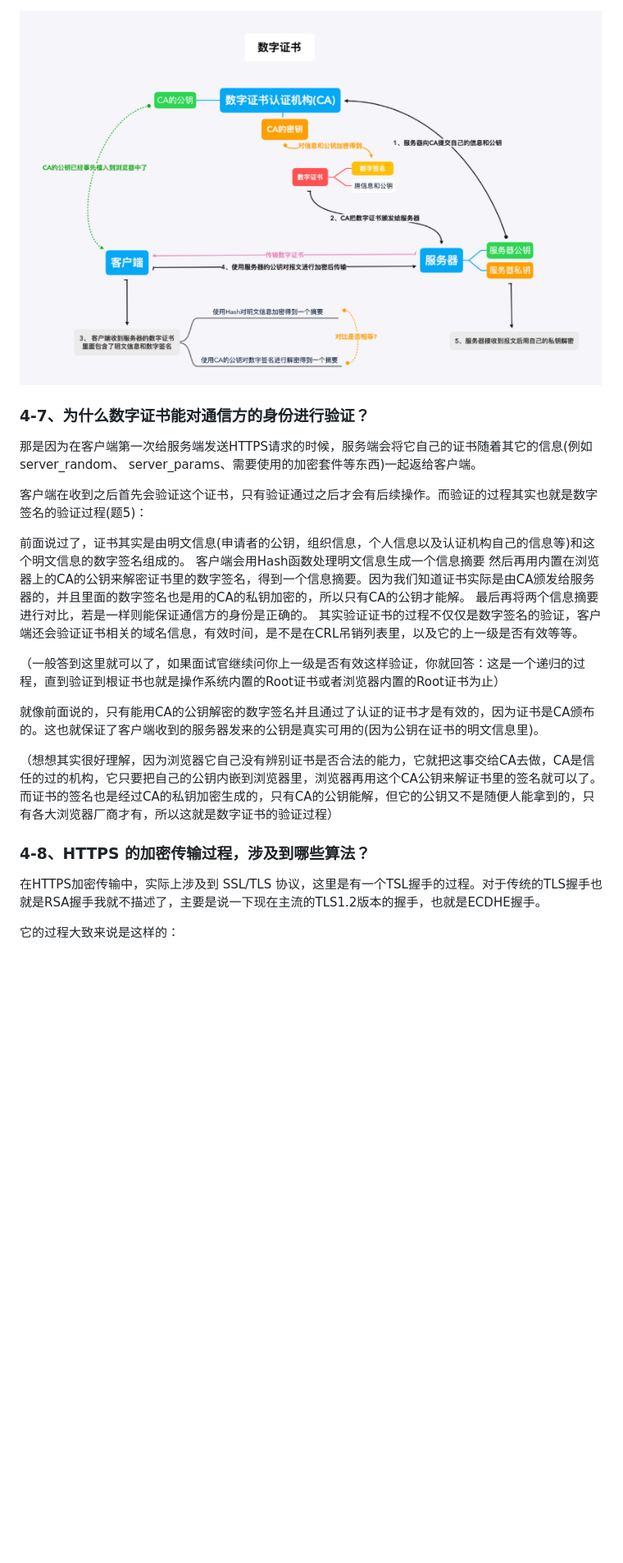
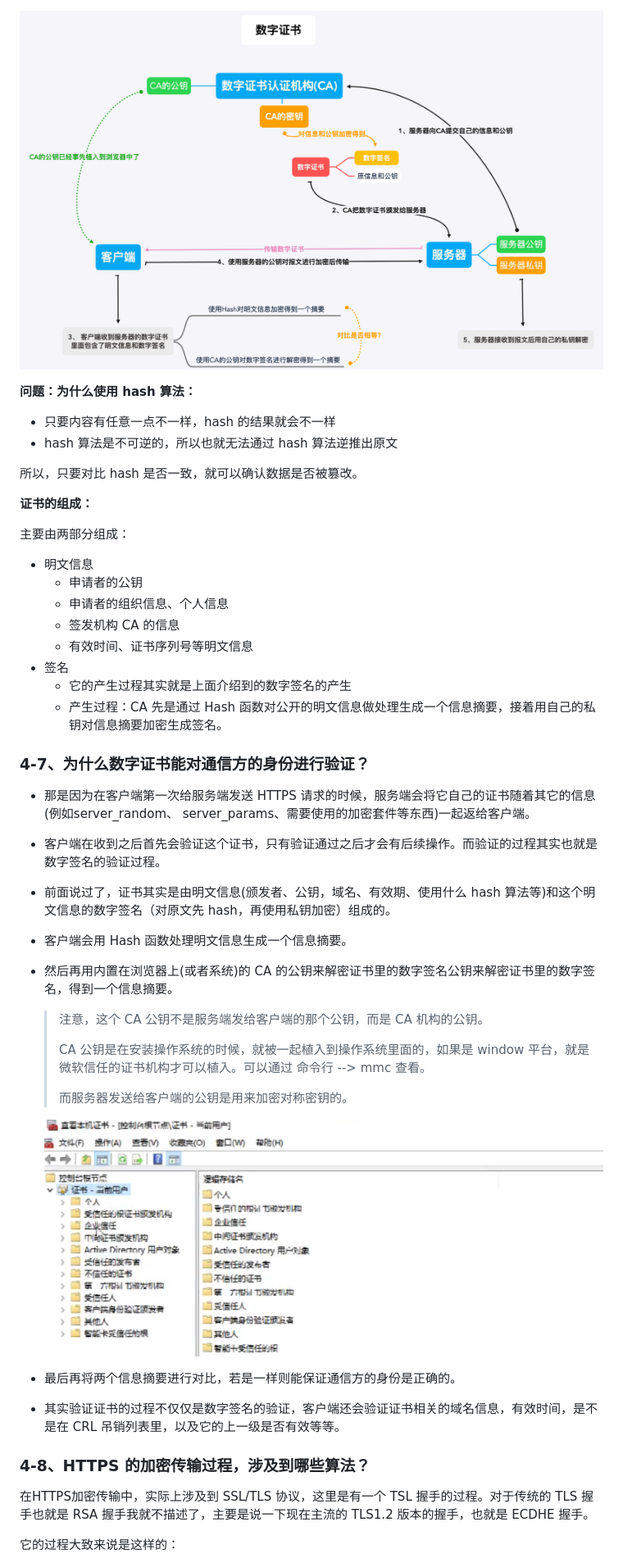
Before and after one commit to gweid/study, a Markdown page: http/readme.md, the part around the change printed below. Shown: that part at 82% size. GitHub-like rendering; pictures changed too: imgs/img3.png, imgs/img35.png (added); blank space fills up the shorter version.

```diff
--- a/http/readme.md
+++ b/http/readme.md
@@ -714,28 +750,58 @@ HTTPS 使用的是对称密钥加密和非对称密钥加密组合而成的混
 
 
 
+**问题：为什么使用 hash 算法：**
+
+- 只要内容有任意一点不一样，hash 的结果就会不一样
+- hash 算法是不可逆的，所以也就无法通过 hash 算法逆推出原文
+
+所以，只要对比 hash 是否一致，就可以确认数据是否被篡改。
+
+
+
+**证书的组成：**
+
+主要由两部分组成：
+
+- 明文信息
+  - 申请者的公钥
+  - 申请者的组织信息、个人信息
+  - 签发机构 CA 的信息
+  - 有效时间、证书序列号等明文信息
+- 签名
+  - 它的产生过程其实就是上面介绍到的数字签名的产生
+  - 产生过程：CA 先是通过 Hash 函数对公开的明文信息做处理生成一个信息摘要，接着用自己的私钥对信息摘要加密生成签名。
+
+
+
 ### 4-7、为什么数字证书能对通信方的身份进行验证？
 
-那是因为在客户端第一次给服务端发送HTTPS请求的时候，服务端会将它自己的证书随着其它的信息(例如server_random、 server_params、需要使用的加密套件等东西)一起返给客户端。
+- 那是因为在客户端第一次给服务端发送 HTTPS 请求的时候，服务端会将它自己的证书随着其它的信息(例如server_random、 server_params、需要使用的加密套件等东西)一起返给客户端。
 
-客户端在收到之后首先会验证这个证书，只有验证通过之后才会有后续操作。而验证的过程其实也就是数字签名的验证过程(题5)：
+- 客户端在收到之后首先会验证这个证书，只有验证通过之后才会有后续操作。而验证的过程其实也就是数字签名的验证过程。
 
-前面说过了，证书其实是由明文信息(申请者的公钥，组织信息，个人信息以及认证机构自己的信息等)和这个明文信息的数字签名组成的。
-客户端会用Hash函数处理明文信息生成一个信息摘要
-然后再用内置在浏览器上的CA的公钥来解密证书里的数字签名，得到一个信息摘要。因为我们知道证书实际是由CA颁发给服务器的，并且里面的数字签名也是用的CA的私钥加密的，所以只有CA的公钥才能解。
-最后再将两个信息摘要进行对比，若是一样则能保证通信方的身份是正确的。
-其实验证证书的过程不仅仅是数字签名的验证，客户端还会验证证书相关的域名信息，有效时间，是不是在CRL吊销列表里，以及它的上一级是否有效等等。
+- 前面说过了，证书其实是由明文信息(颁发者、公钥，域名、有效期、使用什么 hash 算法等)和这个明文信息的数字签名（对原文先 hash，再使用私钥加密）组成的。
 
-（一般答到这里就可以了，如果面试官继续问你上一级是否有效这样验证，你就回答：这是一个递归的过程，直到验证到根证书也就是操作系统内置的Root证书或者浏览器内置的Root证书为止）
+- 客户端会用 Hash 函数处理明文信息生成一个信息摘要。
 
-就像前面说的，只有能用CA的公钥解密的数字签名并且通过了认证的证书才是有效的，因为证书是CA颁布的。这也就保证了客户端收到的服务器发来的公钥是真实可用的(因为公钥在证书的明文信息里)。
+- 然后再用内置在浏览器上(或者系统)的 CA 的公钥来解密证书里的数字签名公钥来解密证书里的数字签名，得到一个信息摘要。
 
-（想想其实很好理解，因为浏览器它自己没有辨别证书是否合法的能力，它就把这事交给CA去做，CA是信任的过的机构，它只要把自己的公钥内嵌到浏览器里，浏览器再用这个CA公钥来解证书里的签名就可以了。而证书的签名也是经过CA的私钥加密生成的，只有CA的公钥能解，但它的公钥又不是随便人能拿到的，只有各大浏览器厂商才有，所以这就是数字证书的验证过程）
+  > 注意，这个 CA 公钥不是服务端发给客户端的那个公钥，而是 CA 机构的公钥。
+  >
+  > CA 公钥是在安装操作系统的时候，就被一起植入到操作系统里面的，如果是 window 平台，就是微软信任的证书机构才可以植入。可以通过 命令行 --> mmc 查看。
+  >
+  > 而服务器发送给客户端的公钥是用来加密对称密钥的。
+
+   <img src="../imgs/img35.png" style="zoom:38%;" />
+
+- 最后再将两个信息摘要进行对比，若是一样则能保证通信方的身份是正确的。
+
+- 其实验证证书的过程不仅仅是数字签名的验证，客户端还会验证证书相关的域名信息，有效时间，是不是在 CRL 吊销列表里，以及它的上一级是否有效等等。
 
 
 
 ### 4-8、HTTPS 的加密传输过程，涉及到哪些算法？
-在HTTPS加密传输中，实际上涉及到 SSL/TLS 协议，这里是有一个TSL握手的过程。对于传统的TLS握手也就是RSA握手我就不描述了，主要是说一下现在主流的TLS1.2版本的握手，也就是ECDHE握手。
+在HTTPS加密传输中，实际上涉及到 SSL/TLS 协议，这里是有一个 TSL 握手的过程。对于传统的 TLS 握手也就是 RSA 握手我就不描述了，主要是说一下现在主流的 TLS1.2 版本的握手，也就是 ECDHE 握手。
 
 
 
```
Also changed, not shown: other parts of http/readme.md (+69 -33 lines).
